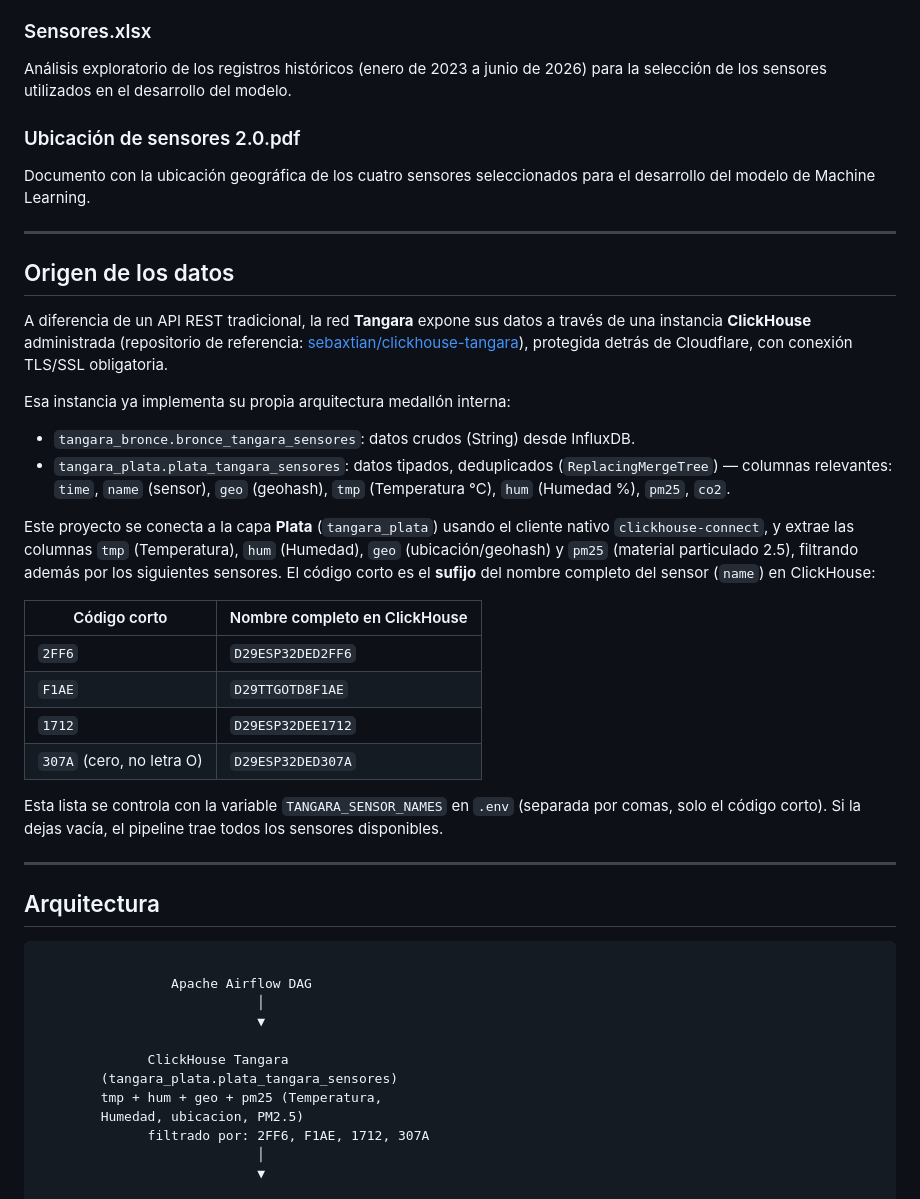
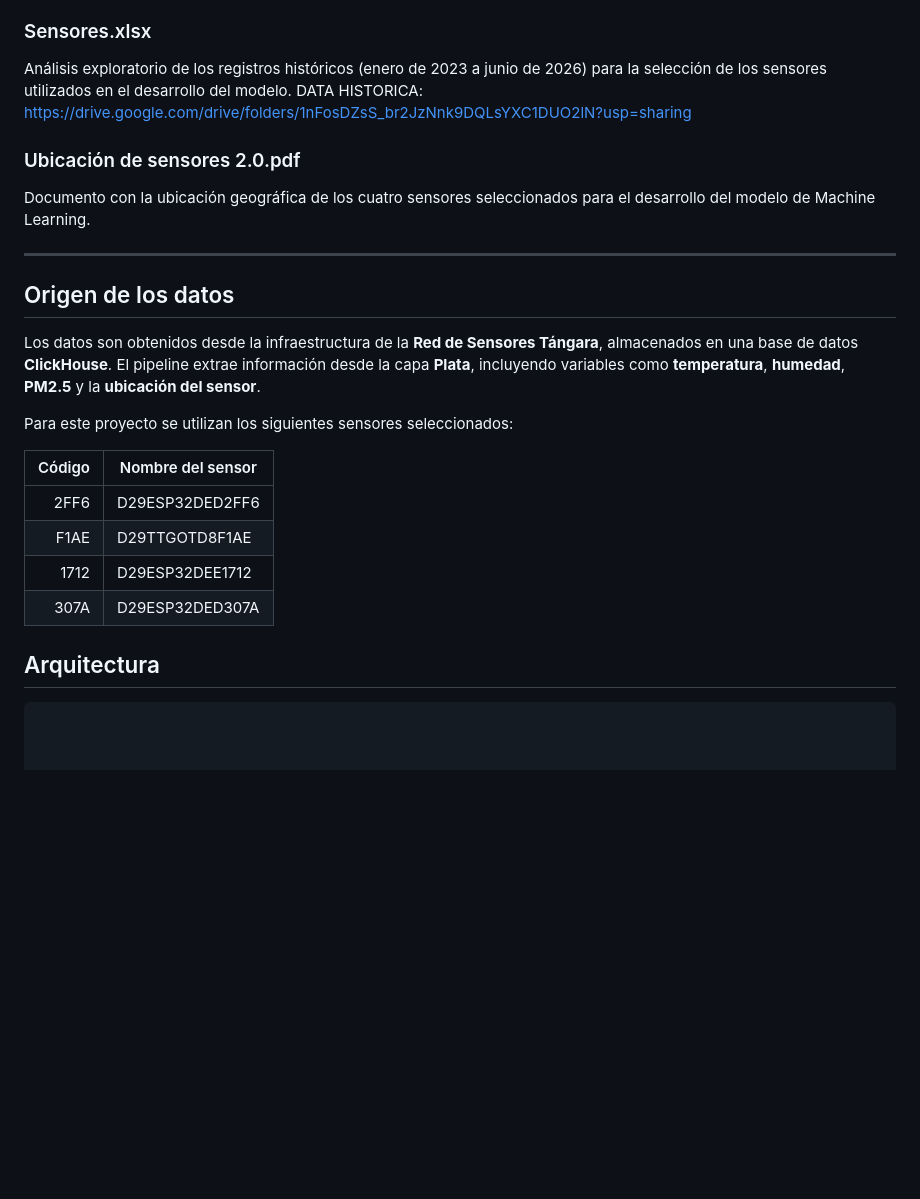
Before and after one commit to JhonnyHur/HACKAT-N-T-NGARA---CALIDAD-DEL-AIRE, a Markdown page: README.md, the part around one of its changes. GitHub-like rendering; blank space fills up the shorter version.

````diff
--- a/README.md
+++ b/README.md
@@ -51,6 +51,7 @@ Notebook con el entrenamiento, validación y evaluación del modelo XGBoost util
 ### Sensores.xlsx
 
 Análisis exploratorio de los registros históricos (enero de 2023 a junio de 2026) para la selección de los sensores utilizados en el desarrollo del modelo.
+DATA HISTORICA: https://drive.google.com/drive/folders/1nFosDZsS_br2JzNnk9DQLsYXC1DUO2lN?usp=sharing
 
 ### Ubicación de sensores 2.0.pdf
 
@@ -61,52 +62,20 @@ Documento con la ubicación geográfica de los cuatro sensores seleccionados par
 
 ## Origen de los datos
 
-A diferencia de un API REST tradicional, la red **Tangara** expone sus
-datos a través de una instancia **ClickHouse** administrada (repositorio
-de referencia:
-[sebaxtian/clickhouse-tangara](https://github.com/sebaxtian/clickhouse-tangara)),
-protegida detrás de Cloudflare, con conexión TLS/SSL obligatoria.
+Los datos son obtenidos desde la infraestructura de la **Red de Sensores Tángara**, almacenados en una base de datos **ClickHouse**. El pipeline extrae información desde la capa **Plata**, incluyendo variables como **temperatura**, **humedad**, **PM2.5** y la **ubicación del sensor**.
 
-Esa instancia ya implementa su propia arquitectura medallón interna:
+Para este proyecto se utilizan los siguientes sensores seleccionados:
 
-- `tangara_bronce.bronce_tangara_sensores`: datos crudos (String) desde InfluxDB.
-- `tangara_plata.plata_tangara_sensores`: datos tipados, deduplicados
-  (`ReplacingMergeTree`) — columnas relevantes: `time`, `name` (sensor),
-  `geo` (geohash), `tmp` (Temperatura °C), `hum` (Humedad %), `pm25`, `co2`.
-
-Este proyecto se conecta a la capa **Plata** (`tangara_plata`) usando el
-cliente nativo `clickhouse-connect`, y extrae las columnas `tmp`
-(Temperatura), `hum` (Humedad), `geo` (ubicación/geohash) y `pm25`
-(material particulado 2.5), filtrando además por los siguientes
-sensores. El código corto es el **sufijo** del nombre completo del
-sensor (`name`) en ClickHouse:
-
-| Código corto | Nombre completo en ClickHouse |
-|---|---|
-| `2FF6` | `D29ESP32DED2FF6` |
-| `F1AE` | `D29TTGOTD8F1AE` |
-| `1712` | `D29ESP32DEE1712` |
-| `307A` (cero, no letra O) | `D29ESP32DED307A` |
-
-Esta lista se controla con la variable `TANGARA_SENSOR_NAMES` en `.env`
-(separada por comas, solo el código corto). Si la dejas vacía, el
-pipeline trae todos los sensores disponibles.
-
----
+| Código | Nombre del sensor |
+|--------:|-------------------|
+| 2FF6 | D29ESP32DED2FF6 |
+| F1AE | D29TTGOTD8F1AE |
+| 1712 | D29ESP32DEE1712 |
+| 307A | D29ESP32DED307A |
 
 ## Arquitectura
 
 ```text
 
-                 Apache Airflow DAG
-                            │
-                            ▼
 
-              ClickHouse Tangara
-        (tangara_plata.plata_tangara_sensores)
-        tmp + hum + geo + pm25 (Temperatura,
-        Humedad, ubicacion, PM2.5)
-              filtrado por: 2FF6, F1AE, 1712, 307A
-                            │
-                            ▼
 
````
Also changed, not shown: other parts of README.md (+0 -80 lines).
